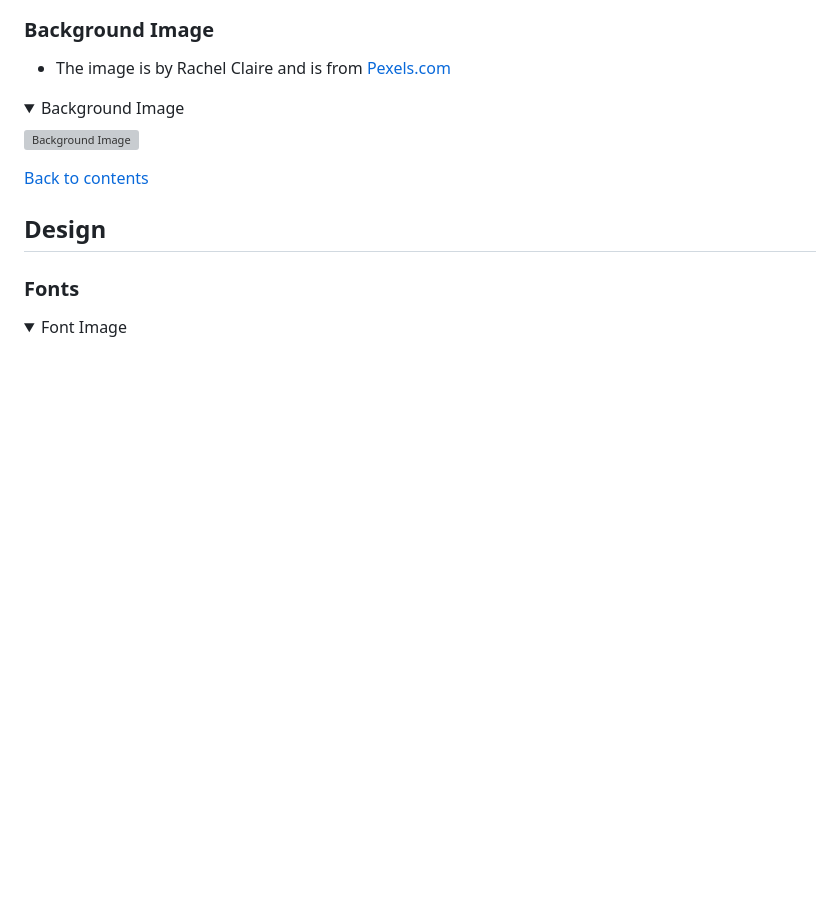
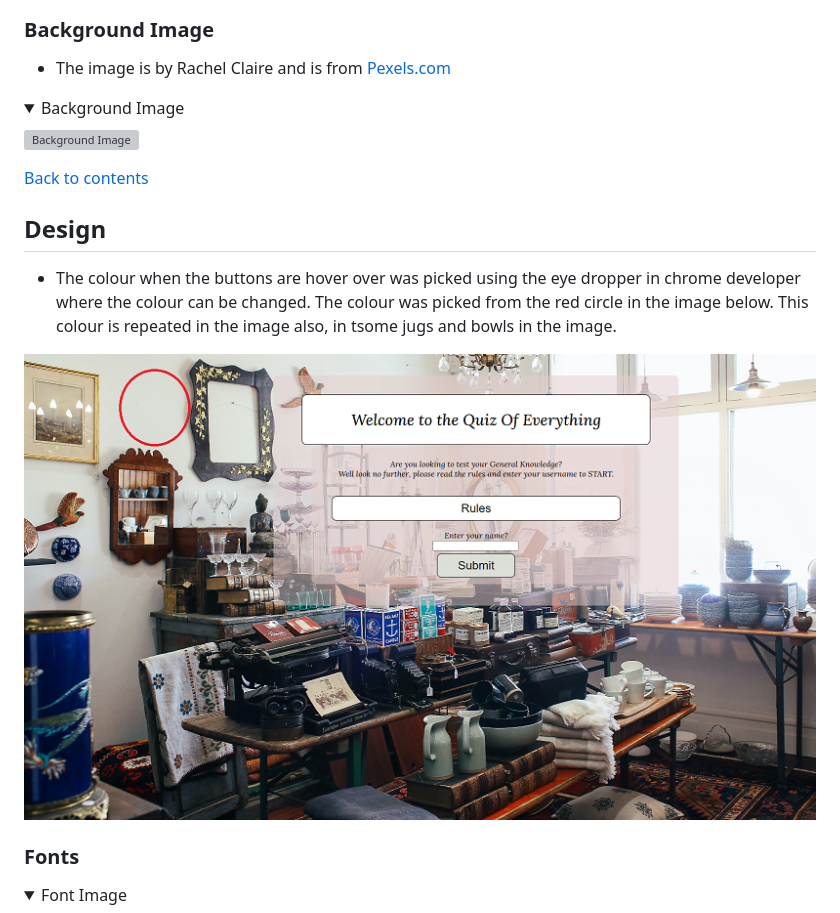
Before and after one commit to PdoyleC/PP2-Miscellaneous-Quiz, a Markdown page: README.md, the part around the change. Rendered like a GitHub page; pictures changed too: documentation/eyedropper.png (added); folded sections open; blank space fills up the shorter version; grey boxes are pictures that could not be loaded.

Commit message:
added image for design and linked in README

```diff
--- a/README.md
+++ b/README.md
@@ -59,6 +59,9 @@ The General Quiz Of Everything is a site where people can come and test there kn
 [Back to contents](#contents)
 
 ## Design
+* The colour when the buttons are hover over was picked using the eye dropper in chrome developer where the colour can be changed. The colour was picked from the red circle in the image below. This colour is repeated in the image also, in tsome jugs and bowls in the image.
+
+![Background Image](documentation/eyedropper.png)
 
 ### Fonts
 
```
